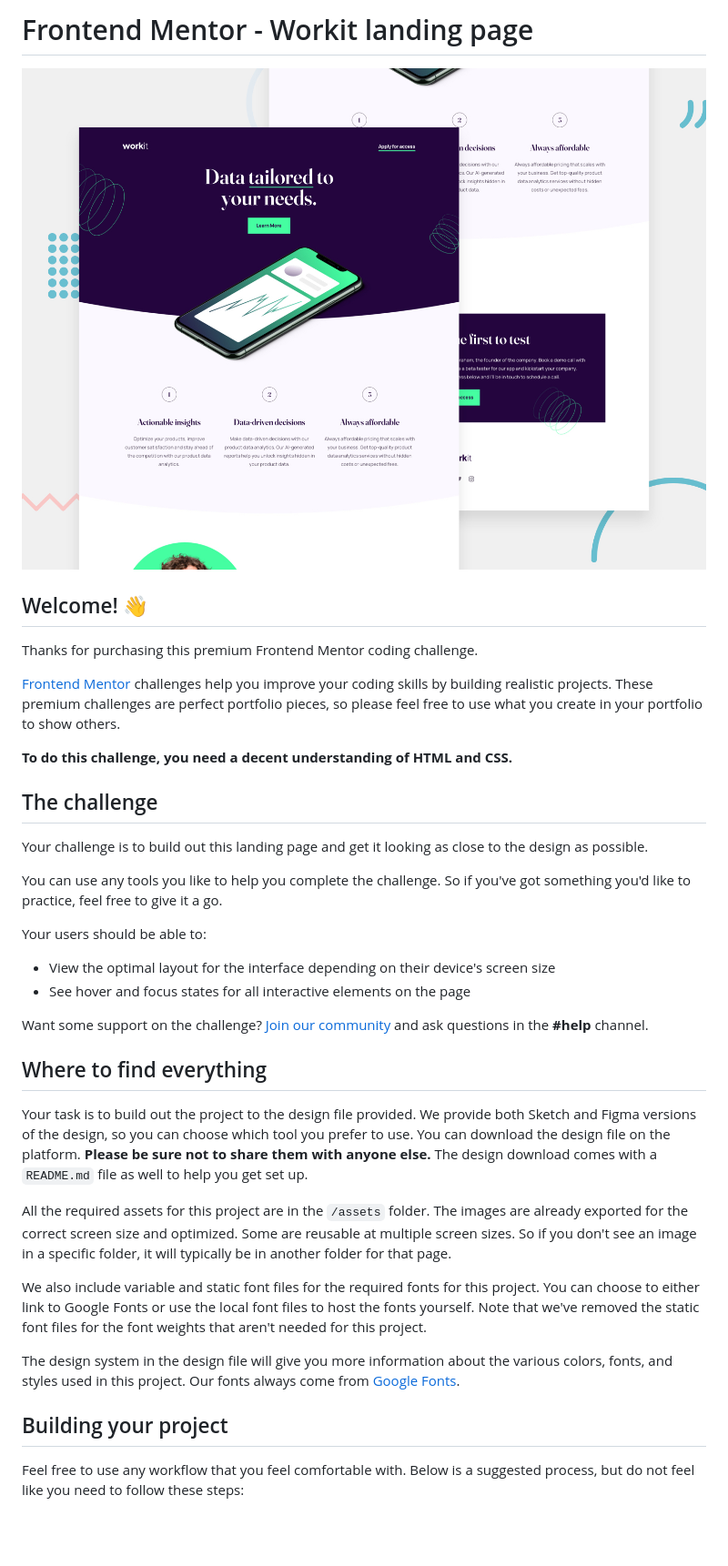
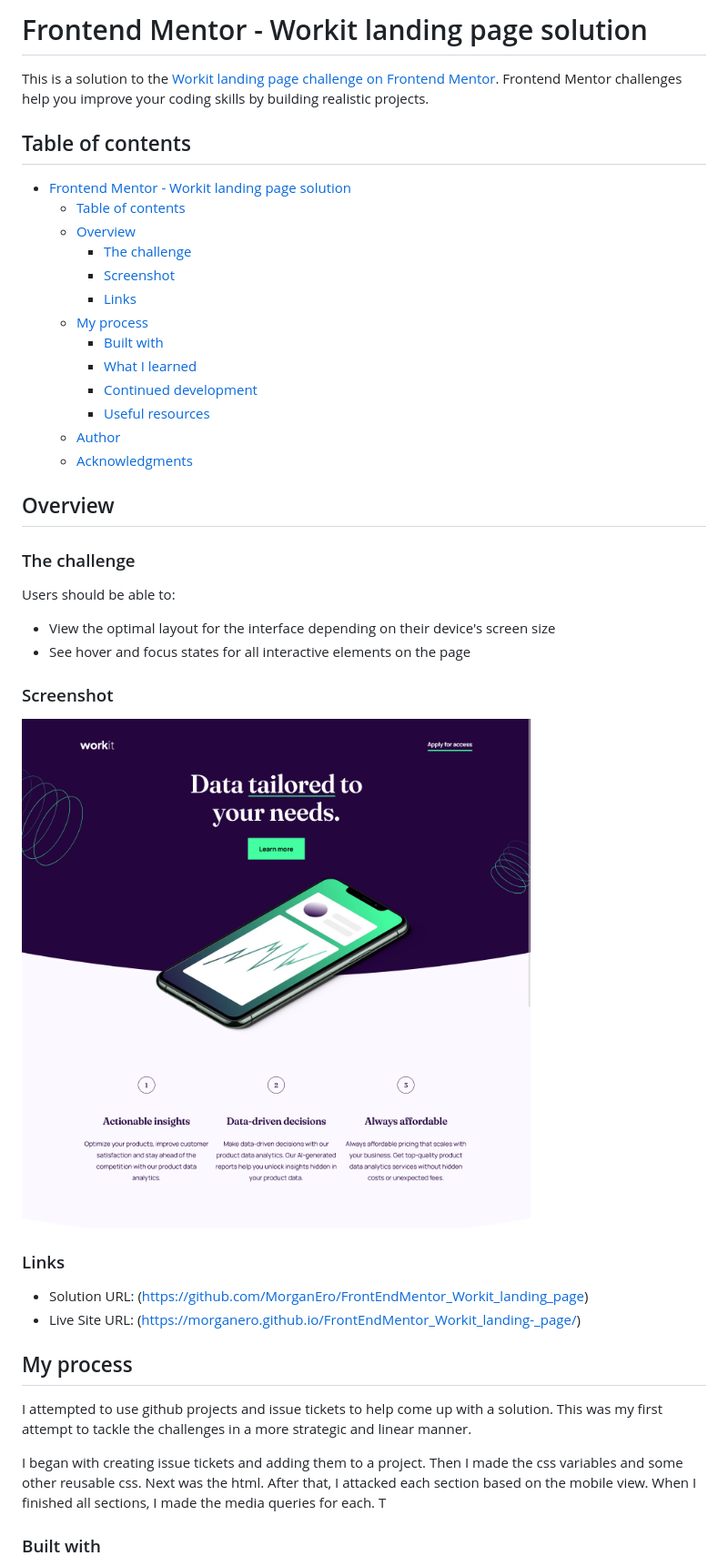
Before and after one commit to MorganEro/FrontEndMentor_Workit_landing_page, a Markdown page: README.md, the part around the change printed below. Shown: that part at 91% size. Drawn GitHub-style; blank space fills up the shorter version.

```diff
--- a/README.md
+++ b/README.md
@@ -1,39 +1,48 @@
-# Frontend Mentor - Workit landing page
+# Frontend Mentor - Workit landing page solution
 
-![Design preview for the Workit landing page coding challenge](./preview.jpg)
+This is a solution to the [Workit landing page challenge on Frontend Mentor](https://www.frontendmentor.io/challenges/workit-landing-page-2fYnyle5lu). Frontend Mentor challenges help you improve your coding skills by building realistic projects.
 
-## Welcome! 👋
+## Table of contents
 
-Thanks for purchasing this premium Frontend Mentor coding challenge.
+- [Frontend Mentor - Workit landing page solution](#frontend-mentor---workit-landing-page-solution)
+  - [Table of contents](#table-of-contents)
+  - [Overview](#overview)
+    - [The challenge](#the-challenge)
+    - [Screenshot](#screenshot)
+    - [Links](#links)
+  - [My process](#my-process)
+    - [Built with](#built-with)
+    - [What I learned](#what-i-learned)
+    - [Continued development](#continued-development)
+    - [Useful resources](#useful-resources)
+  - [Author](#author)
+  - [Acknowledgments](#acknowledgments)
 
-[Frontend Mentor](https://www.frontendmentor.io) challenges help you improve your coding skills by building realistic projects. These premium challenges are perfect portfolio pieces, so please feel free to use what you create in your portfolio to show others.
+## Overview
 
-**To do this challenge, you need a decent understanding of HTML and CSS.**
+### The challenge
 
-## The challenge
-
-Your challenge is to build out this landing page and get it looking as close to the design as possible.
-
-You can use any tools you like to help you complete the challenge. So if you've got something you'd like to practice, feel free to give it a go.
-
-Your users should be able to:
+Users should be able to:
 
 - View the optimal layout for the interface depending on their device's screen size
 - See hover and focus states for all interactive elements on the page
 
-Want some support on the challenge? [Join our community](https://www.frontendmentor.io/community) and ask questions in the **#help** channel.
+### Screenshot
 
-## Where to find everything
+![](./assets/images/Screen%20Shot%202024-04-16%20workit%20landing%20page.png)
 
-Your task is to build out the project to the design file provided. We provide both Sketch and Figma versions of the design, so you can choose which tool you prefer to use. You can download the design file on the platform. **Please be sure not to share them with anyone else.** The design download comes with a `README.md` file as well to help you get set up.
+### Links
 
-All the required assets for this project are in the `/assets` folder. The images are already exported for the correct screen size and optimized. Some are reusable at multiple screen sizes. So if you don't see an image in a specific folder, it will typically be in another folder for that page.
+- Solution URL: (https://github.com/MorganEro/FrontEndMentor_Workit_landing_page)
+- Live Site URL: (https://morganero.github.io/FrontEndMentor_Workit_landing-_page/)
 
-We also include variable and static font files for the required fonts for this project. You can choose to either link to Google Fonts or use the local font files to host the fonts yourself. Note that we've removed the static font files for the font weights that aren't needed for this project.
+## My process
 
-The design system in the design file will give you more information about the various colors, fonts, and styles used in this project. Our fonts always come from [Google Fonts](https://fonts.google.com/).
+I attempted to use github projects and issue tickets to help come up with a solution. This was my first attempt to tackle the challenges in a more strategic and linear manner.
 
-## Building your project
+I began with creating issue tickets and adding them to a project. Then I made the css variables and some other reusable css.
+Next was the html. After that, I attacked each section based on the mobile view. When I finished all sections, I made the media queries for each.
+T
 
-Feel free to use any workflow that you feel comfortable with. Below is a suggested process, but do not feel like you need to follow these steps:
+### Built with
 
```
Also changed, not shown: other parts of README.md (+21 -37 lines), README-template.md (deleted, +0 -107 lines).
